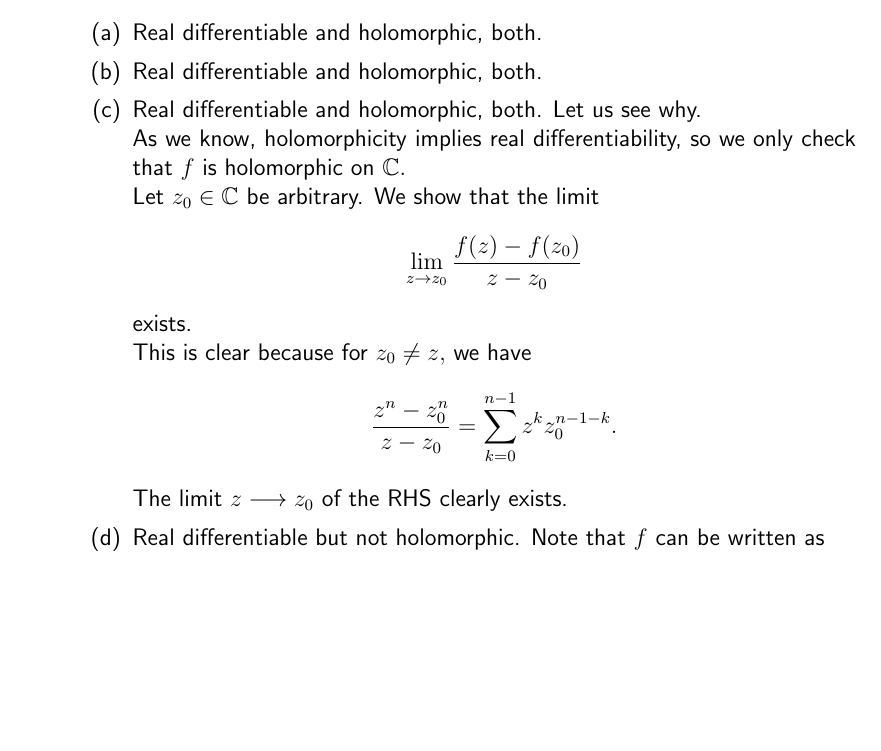
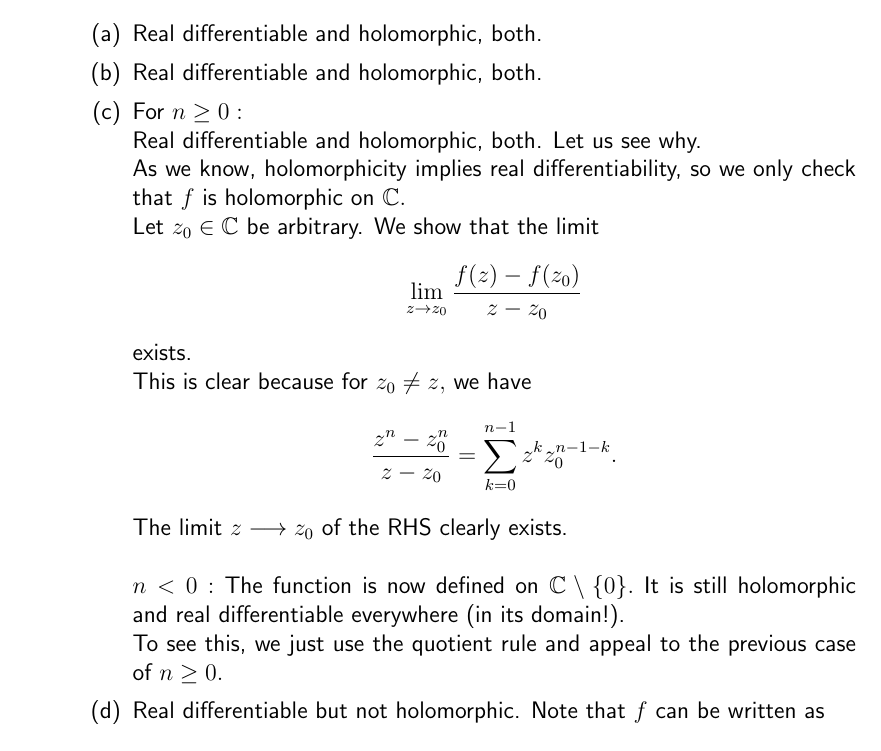
Before and after one commit to aryamanmaithani/ma-205-tut, a LaTeX document (tut-solutions.tex): part of page 6 of 9, cut so that both start at the same text, the shorter picture padded with empty space. Compiled offline with pdfLaTeX.

Commit message:
added n < 0 case

```diff
--- a/tut-solutions.tex
+++ b/tut-solutions.tex
@@ -249,7 +249,8 @@
 		\begin{enumerate}
 			\item Real differentiable and holomorphic, both.
 			\item Real differentiable and holomorphic, both.
-			\item Real differentiable and holomorphic, both. Let us see why.\\
+			\item For $n \ge 0:$\\
+			Real differentiable and holomorphic, both. Let us see why.\\
 			As we know, holomorphicity implies real differentiability, so we only check that $f$ is holomorphic on $\mathbb{C}.$\\
 			Let $z_0 \in \mathbb{C}$ be arbitrary. We show that the limit
 			\begin{equation*}
@@ -260,7 +261,9 @@
 			\begin{equation*}
 				\dfrac{z^n - z_0^n}{z - z_0} = \sum_{k=0}^{n-1}z^kz_0^{n - 1 - k}.
 			\end{equation*}
-			The limit $z \longrightarrow z_0$ of the RHS clearly exists.
+			The limit $z \longrightarrow z_0$ of the RHS clearly exists.\\~\\
+			$n < 0:$ The function is now defined on $\mathbb{C}\setminus\{0\}.$ It is still holomorphic and real differentiable everywhere (in its domain!).\\
+			To see this, we just use the quotient rule and appeal to the previous case of $n \ge 0.$
 			\item Real differentiable but not holomorphic. Note that $f$ can be written as
 			\begin{equation*}
 				f(x + \iota y) = x + 0\iota.
```
Also changed, not shown: tut-solutions-dark.pdf, tut-solutions.pdf.
